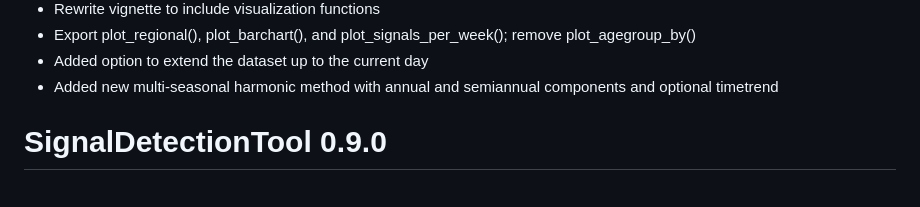
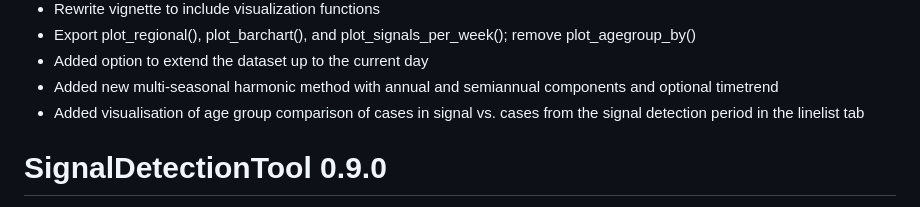
Before and after one commit to United4Surveillance/signal-detection-tool, a Markdown page: NEWS.md, the part around the change. GitHub-like rendering.

Commit message:
added feature to news file

```diff
--- a/NEWS.md
+++ b/NEWS.md
@@ -13,6 +13,7 @@
 * Export plot_regional(), plot_barchart(), and plot_signals_per_week(); remove plot_agegroup_by()
 * Added option to extend the dataset up to the current day
 * Added new multi-seasonal harmonic method with annual and semiannual components and optional timetrend
+* Added visualisation of age group comparison of cases in signal vs. cases from the signal detection period in the linelist tab
 
 # SignalDetectionTool 0.9.0
 
```
